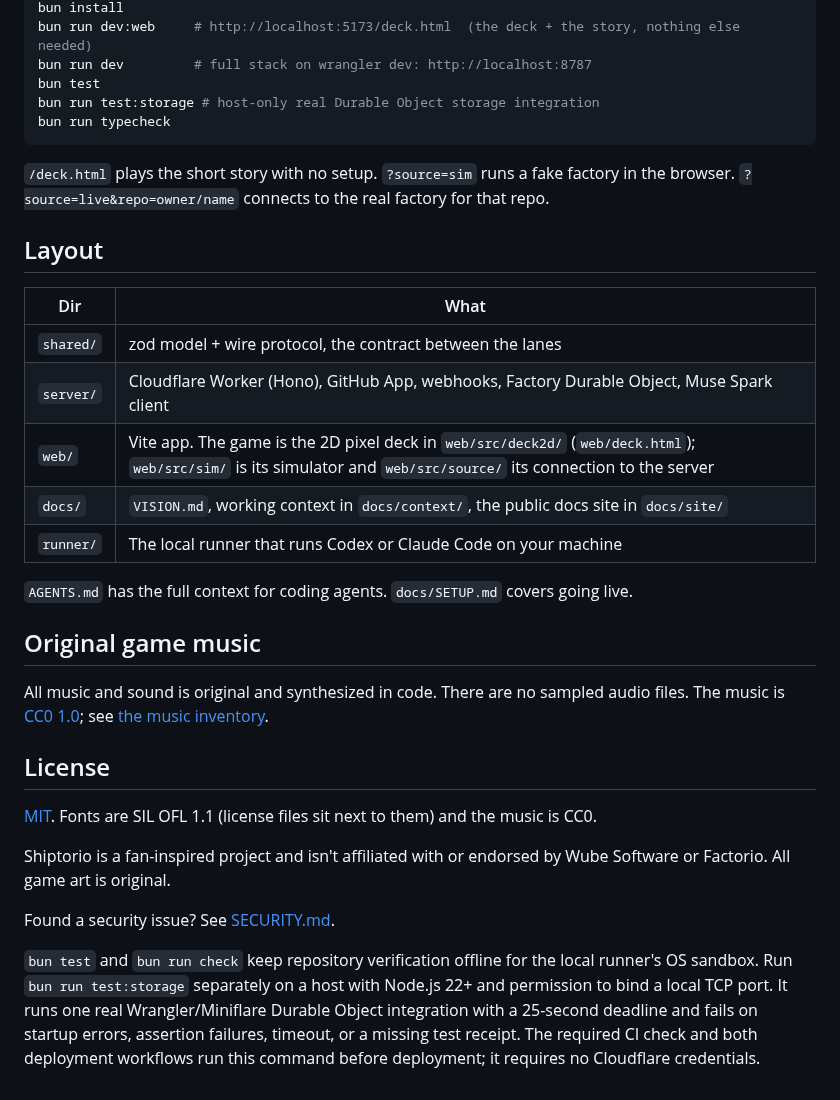
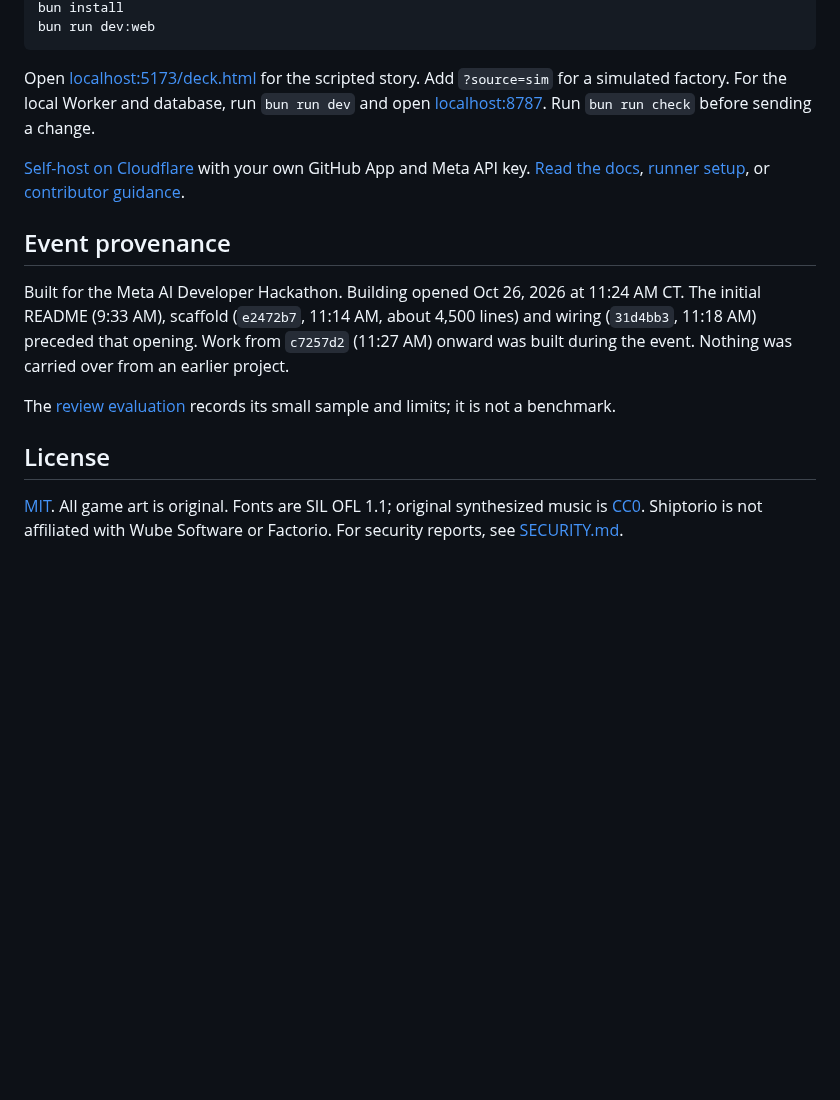
Before and after one commit to r3dbars/shiptorio, a Markdown page: README.md, the part around one of its changes. GitHub-like rendering; blank space fills up the shorter version.

````diff
--- a/README.md
+++ b/README.md
@@ -80,42 +33,25 @@ Needs [Bun](https://bun.sh).
 bun install
-bun run dev:web     # http://localhost:5173/deck.html  (the deck + the story, nothing else needed)
-bun run dev         # full stack on wrangler dev: http://localhost:8787
-bun test
-bun run test:storage # host-only real Durable Object storage integration
-bun run typecheck
+bun run dev:web
 ```
 
-`/deck.html` plays the short story with no setup. `?source=sim` runs a fake factory in the browser.
-`?source=live&repo=owner/name` connects to the real factory for that repo.
+Open [localhost:5173/deck.html](http://localhost:5173/deck.html) for the scripted story.
+Add `?source=sim` for a simulated factory. For the local Worker and database, run `bun run dev`
+and open [localhost:8787](http://localhost:8787). Run `bun run check` before sending a change.
 
-## Layout
+[Self-host on Cloudflare](docs/site/self-host.md) with your own GitHub App and Meta API key.
+[Read the docs](docs/site/index.md), [runner setup](runner/README.md), or [contributor guidance](AGENTS.md).
 
-| Dir | What |
-| --- | --- |
-| `shared/` | zod model + wire protocol, the contract between the lanes |
-| `server/` | Cloudflare Worker (Hono), GitHub App, webhooks, Factory Durable Object, Muse Spark client |
-| `web/` | Vite app. The game is the 2D pixel deck in `web/src/deck2d/` (`web/deck.html`); `web/src/sim/` is its simulator and `web/src/source/` its connection to the server |
-| `docs/` | `VISION.md`, working context in `docs/context/`, the public docs site in `docs/site/` |
-| `runner/` | The local runner that runs Codex or Claude Code on your machine |
+## Event provenance
 
-`AGENTS.md` has the full context for coding agents. `docs/SETUP.md` covers going live.
+Built for the Meta AI Developer Hackathon. Building opened Oct 26, 2026 at 11:24 AM CT.
+The initial README (9:33 AM), scaffold (`e2472b7`, 11:14 AM, about 4,500 lines) and wiring
+(`31d4bb3`, 11:18 AM) preceded that opening. Work from `c7257d2` (11:27 AM) onward was built
+during the event. Nothing was carried over from an earlier project.
 
-## Original game music
-
-All music and sound is original and synthesized in code. There are no sampled audio files. The music is
-[CC0 1.0](https://creativecommons.org/publicdomain/zero/1.0/); see [the music inventory](web/public/music/LICENSES.md).
+The [review evaluation](docs/EVAL.md) records its small sample and limits; it is not a benchmark.
 
 ## License
 
-[MIT](LICENSE). Fonts are SIL OFL 1.1 (license files sit next to them) and the music is CC0.
-
-Shiptorio is a fan-inspired project and isn't affiliated with or endorsed by Wube Software or Factorio.
-All game art is original.
-
-Found a security issue? See [SECURITY.md](SECURITY.md).
-
-`bun test` and `bun run check` keep repository verification offline for the local runner's OS sandbox.
-Run `bun run test:storage` separately on a host with Node.js 22+ and permission to bind a local TCP port.
-It runs one real Wrangler/Miniflare Durable Object integration with a 25-second deadline and fails on
-startup errors, assertion failures, timeout, or a missing test receipt. The required CI check and both
-deployment workflows run this command before deployment; it requires no Cloudflare credentials.
+[MIT](LICENSE). All game art is original. Fonts are SIL OFL 1.1; original synthesized music is
+[CC0](web/public/music/LICENSES.md). Shiptorio is not affiliated with Wube Software or Factorio.
+For security reports, see [SECURITY.md](SECURITY.md).
````
Also changed, not shown: other parts of README.md (+20 -67 lines), docs/context/threads.md (+2 -0 lines), docs/site/img/deck.png (added).
